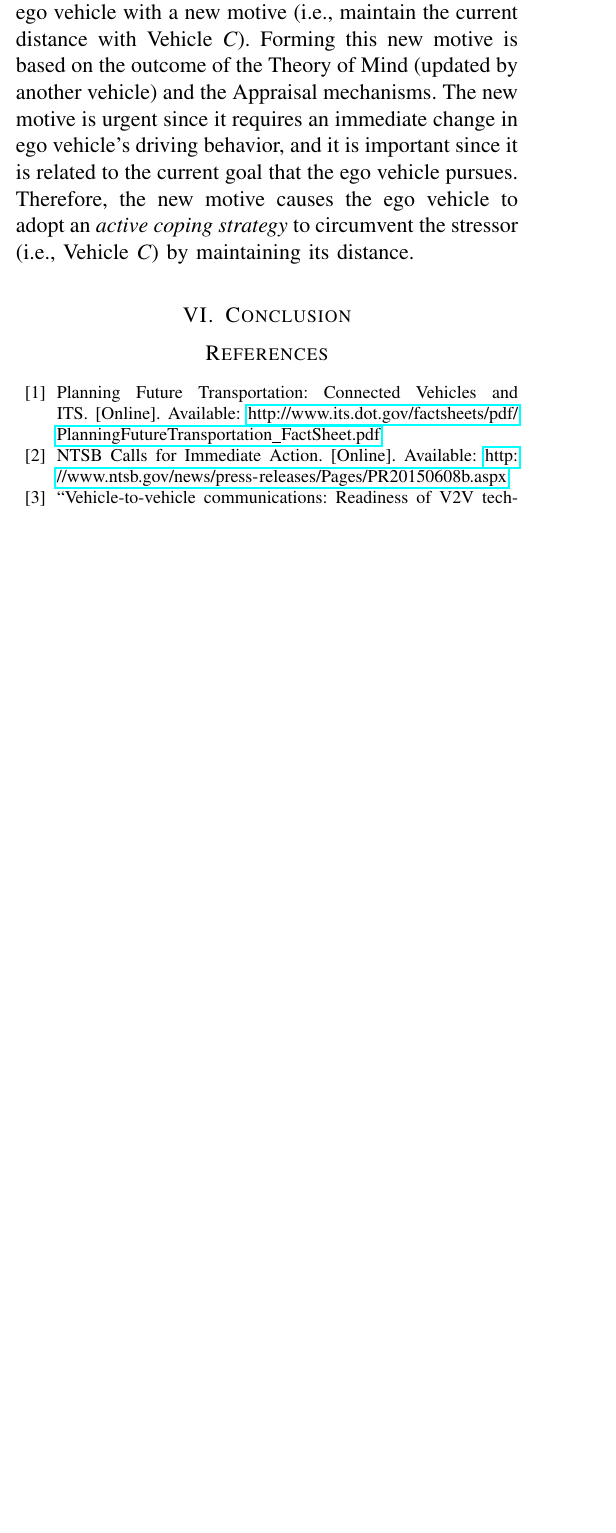
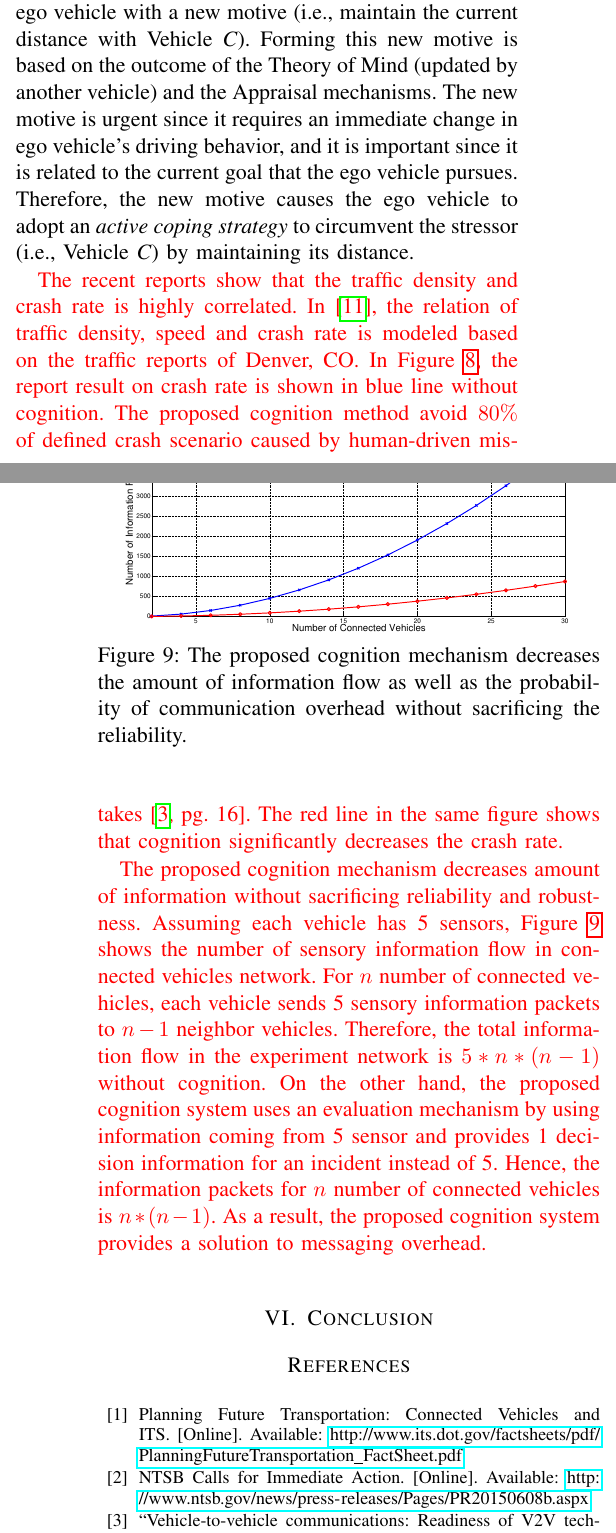
Before and after one commit to mshayganfar/CCV-MSH, a LaTeX paper (CognitionInConnectedVehicles.tex): part of one column of page 6 of 7 before the commit and two parts of the columns of pages 6 and 7 of 7 after it, the two joined at a grey line, cut so that both start at the same text, the shorter picture padded with empty space. Compiled offline with pdfLaTeX; a missing font is replaced by an installed copy or a similar font; a LaTeX package or settings file that is missing is left out.

Commit message:
Made some changes.

```diff
--- a/CognitionInConnectedVehicles.tex
+++ b/CognitionInConnectedVehicles.tex
@@ -507,3 +513,33 @@ Vehicle \textit{C}) by maintaining its distance.
+\end{figure}
+
+\begin{figure}[!t]
+\centerline{\epsfig{figure =figs/infoFlow.eps, height=1.5 in}}
+\vspace{-5pt}
+\caption{The proposed cognition mechanism decreases the amount of information
+flow as well as the probability of communication overhead without sacrificing
+the reliability.}\label{fig:infoFlow}
+\end{figure}
+
+{\color{red} The recent reports show that the traffic density and crash rate is
+highly correlated. In~\cite{trb12}, the relation of traffic density, speed and
+crash rate is modeled based on the traffic reports of Denver,  CO. In
+Figure~\ref{fig:errorPlot}, the report result on crash rate is shown in blue
+line without cognition. The proposed cognition method avoid $80\%$ of defined
+crash scenario caused by human-driven mistakes~\cite[pg. 16]{hardingNHTSA14}.
+The red line in the same figure shows that cognition significantly decreases the
+crash rate. }
+
+{\color{red} The proposed cognition mechanism decreases amount of information
+without sacrificing reliability and robustness. Assuming each vehicle has 5
+sensors, Figure~\ref{fig:infoFlow} shows the number of sensory information flow
+in connected vehicles network. For $n$ number of connected vehicles, each
+vehicle sends 5 sensory information packets to $n - 1$ neighbor vehicles.
+Therefore, the total information flow in the experiment network is $5*n*(n-1)$
+without cognition. On the other hand, the proposed cognition system uses an
+evaluation mechanism by using information coming from 5 sensor and provides 1
+decision information for an incident instead of 5. Hence, the information
+packets for $n$ number of connected vehicles is $n*(n-1)$. As a result, the
+proposed cognition system provides a solution to messaging overhead.}
 
 \section{Conclusion}
 \label{Conc}
```
Also changed, not shown: referencesVTM.bib (+22 -0 lines), CognitionInConnectedVehicles.bbl (deleted), CognitionInConnectedVehicles.pdf, figs/car.pdf (added), figs/errorPlot.eps (added), figs/ex1.pdf (added), figs/ex2.pdf (added), figs/ex3.pdf (added), figs/infoFlow.eps (added), tmp/CognitionInConnectedVehicles.bbl, CognitionInConnectedVehicles.tex (14 more changed lines), 8 other files.
